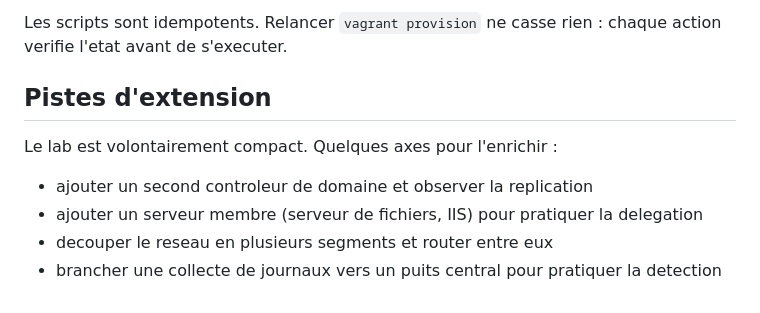
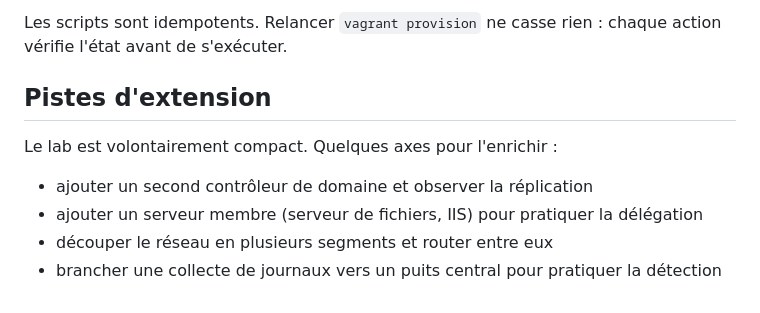
Before and after one commit to Cyber31000/ad-secure-lab, a Markdown page: docs/architecture.md, the part around one of its changes. Rendered like a GitHub page.

````diff
--- a/docs/architecture.md
+++ b/docs/architecture.md
@@ -68,12 +68,12 @@ CLI01
 ```
 
-Les scripts sont idempotents. Relancer `vagrant provision` ne casse rien : chaque action verifie l'etat avant de s'executer.
+Les scripts sont idempotents. Relancer `vagrant provision` ne casse rien : chaque action vérifie l'état avant de s'exécuter.
 
 ## Pistes d'extension
 
 Le lab est volontairement compact. Quelques axes pour l'enrichir :
 
-- ajouter un second controleur de domaine et observer la replication
-- ajouter un serveur membre (serveur de fichiers, IIS) pour pratiquer la delegation
-- decouper le reseau en plusieurs segments et router entre eux
-- brancher une collecte de journaux vers un puits central pour pratiquer la detection
+- ajouter un second contrôleur de domaine et observer la réplication
+- ajouter un serveur membre (serveur de fichiers, IIS) pour pratiquer la délégation
+- découper le réseau en plusieurs segments et router entre eux
+- brancher une collecte de journaux vers un puits central pour pratiquer la détection
````
Also changed, not shown: other parts of docs/architecture.md (+17 -17 lines).
